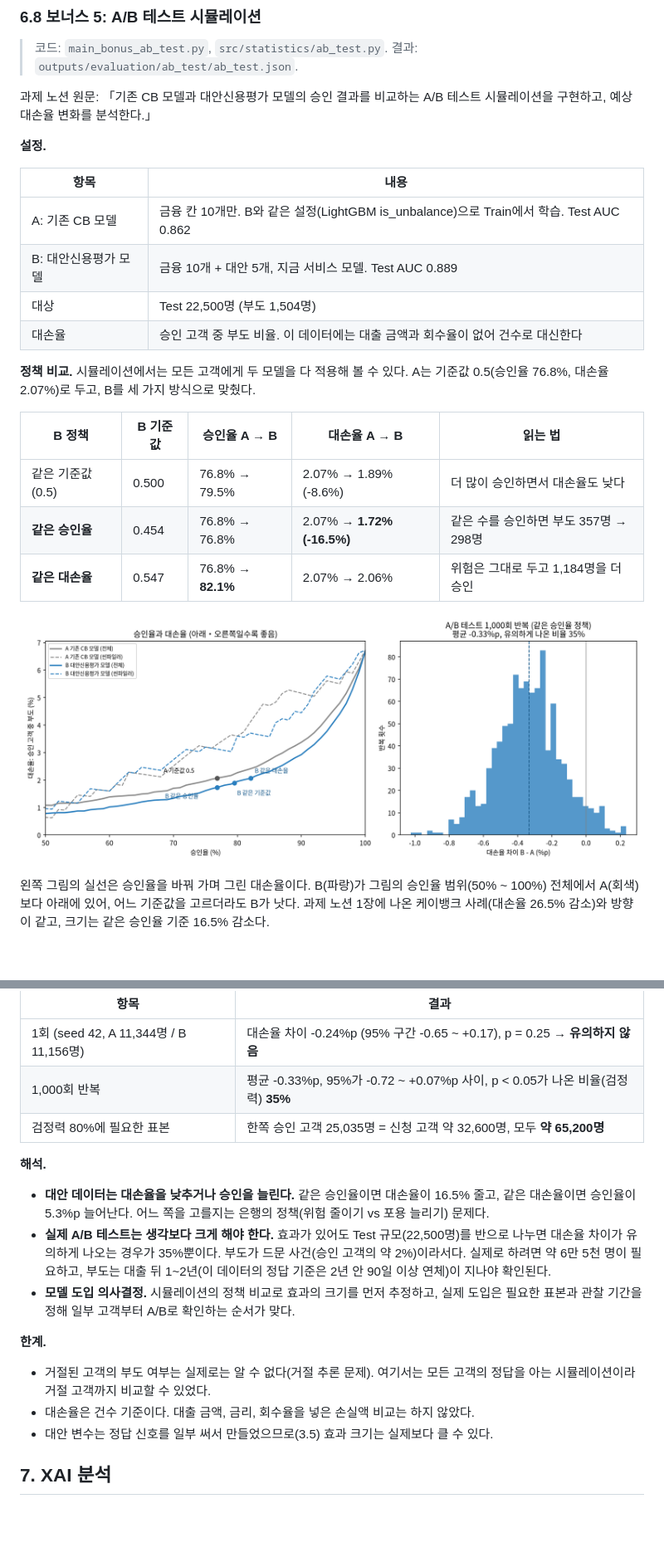
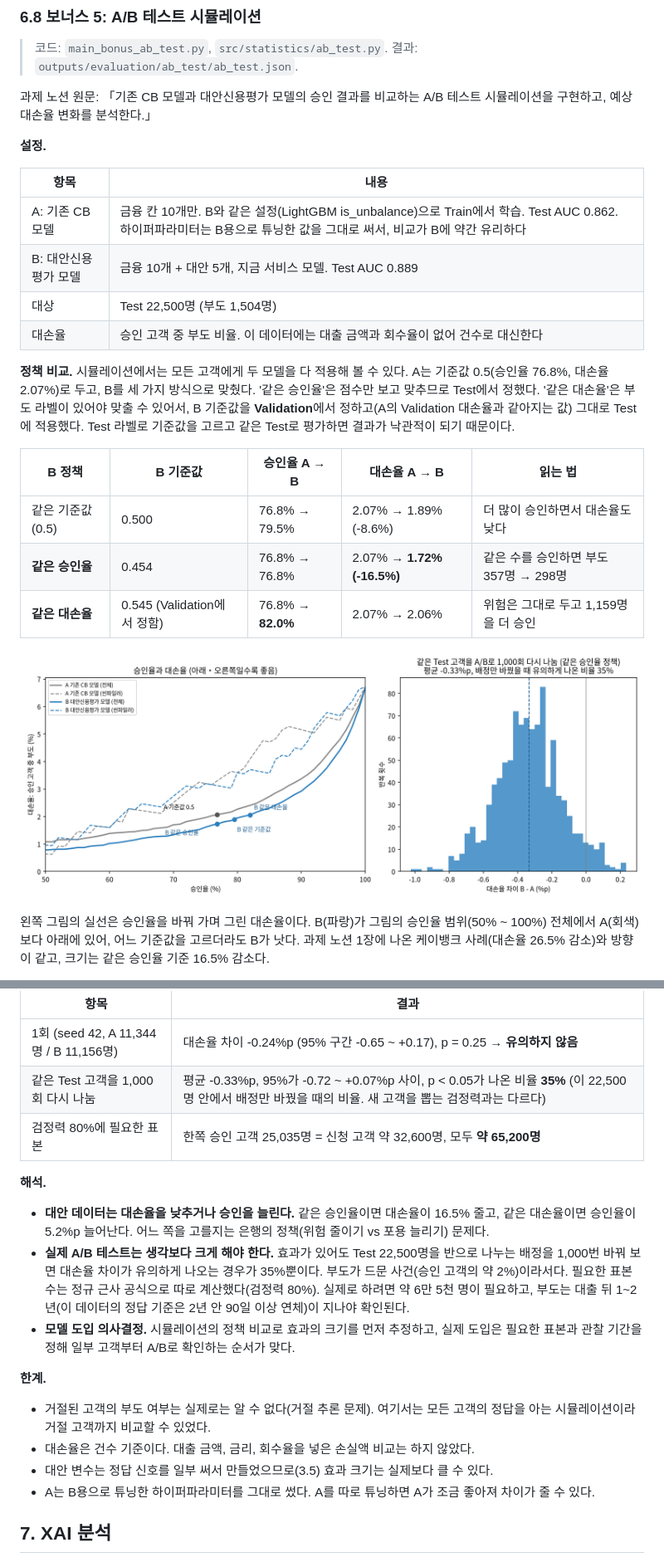
Before and after one commit to Dongyang-Mirae-University-software/xai-credit-scoring, a Markdown page: docs/report_draft.md, 2 parts joined by grey strips. Shown at 83% size. Drawn GitHub-style; pictures changed too: docs/figures/06c_ab_test.png; blank space fills up the shorter version.

```diff
--- a/docs/report_draft.md
+++ b/docs/report_draft.md
@@ -405,18 +405,18 @@ Recall 0.775(연체자 4명 중 3명을 거절), Precision 0.253(거절한 사
 
 | 항목 | 내용 |
 |---|---|
-| A: 기존 CB 모델 | 금융 칸 10개만. B와 같은 설정(LightGBM is_unbalance)으로 Train에서 학습. Test AUC 0.862 |
+| A: 기존 CB 모델 | 금융 칸 10개만. B와 같은 설정(LightGBM is_unbalance)으로 Train에서 학습. Test AUC 0.862. 하이퍼파라미터는 B용으로 튜닝한 값을 그대로 써서, 비교가 B에 약간 유리하다 |
 | B: 대안신용평가 모델 | 금융 10개 + 대안 5개, 지금 서비스 모델. Test AUC 0.889 |
 | 대상 | Test 22,500명 (부도 1,504명) |
 | 대손율 | 승인 고객 중 부도 비율. 이 데이터에는 대출 금액과 회수율이 없어 건수로 대신한다 |
 
-**정책 비교.** 시뮬레이션에서는 모든 고객에게 두 모델을 다 적용해 볼 수 있다. A는 기준값 0.5(승인율 76.8%, 대손율 2.07%)로 두고, B를 세 가지 방식으로 맞췄다.
+**정책 비교.** 시뮬레이션에서는 모든 고객에게 두 모델을 다 적용해 볼 수 있다. A는 기준값 0.5(승인율 76.8%, 대손율 2.07%)로 두고, B를 세 가지 방식으로 맞췄다. '같은 승인율'은 점수만 보고 맞추므로 Test에서 정했다. '같은 대손율'은 부도 라벨이 있어야 맞출 수 있어서, B 기준값을 **Validation**에서 정하고(A의 Validation 대손율과 같아지는 값) 그대로 Test에 적용했다. Test 라벨로 기준값을 고르고 같은 Test로 평가하면 결과가 낙관적이 되기 때문이다.
 
 | B 정책 | B 기준값 | 승인율 A → B | 대손율 A → B | 읽는 법 |
 |---|---|---|---|---|
 | 같은 기준값 (0.5) | 0.500 | 76.8% → 79.5% | 2.07% → 1.89% (-8.6%) | 더 많이 승인하면서 대손율도 낮다 |
 | **같은 승인율** | 0.454 | 76.8% → 76.8% | 2.07% → **1.72% (-16.5%)** | 같은 수를 승인하면 부도 357명 → 298명 |
-| **같은 대손율** | 0.547 | 76.8% → **82.1%** | 2.07% → 2.06% | 위험은 그대로 두고 1,184명을 더 승인 |
+| **같은 대손율** | 0.545 (Validation에서 정함) | 76.8% → **82.0%** | 2.07% → 2.06% | 위험은 그대로 두고 1,159명을 더 승인 |
 
 ![승인율과 대손율, A/B 반복](figures/06c_ab_test.png)
 
@@ -429,13 +429,13 @@ Recall 0.775(연체자 4명 중 3명을 거절), Precision 0.253(거절한 사
 | 항목 | 결과 |
 |---|---|
 | 1회 (seed 42, A 11,344명 / B 11,156명) | 대손율 차이 -0.24%p (95% 구간 -0.65 \~ +0.17), p = 0.25 → **유의하지 않음** |
-| 1,000회 반복 | 평균 -0.33%p, 95%가 -0.72 \~ +0.07%p 사이, p < 0.05가 나온 비율(검정력) **35%** |
+| 같은 Test 고객을 1,000회 다시 나눔 | 평균 -0.33%p, 95%가 -0.72 \~ +0.07%p 사이, p < 0.05가 나온 비율 **35%** (이 22,500명 안에서 배정만 바꿨을 때의 비율. 새 고객을 뽑는 검정력과는 다르다) |
 | 검정력 80%에 필요한 표본 | 한쪽 승인 고객 25,035명 = 신청 고객 약 32,600명, 모두 **약 65,200명** |
 
 **해석.**
 
-- **대안 데이터는 대손율을 낮추거나 승인을 늘린다.** 같은 승인율이면 대손율이 16.5% 줄고, 같은 대손율이면 승인율이 5.3%p 늘어난다. 어느 쪽을 고를지는 은행의 정책(위험 줄이기 vs 포용 늘리기) 문제다.
-- **실제 A/B 테스트는 생각보다 크게 해야 한다.** 효과가 있어도 Test 규모(22,500명)를 반으로 나누면 대손율 차이가 유의하게 나오는 경우가 35%뿐이다. 부도가 드문 사건(승인 고객의 약 2%)이라서다. 실제로 하려면 약 6만 5천 명이 필요하고, 부도는 대출 뒤 1\~2년(이 데이터의 정답 기준은 2년 안 90일 이상 연체)이 지나야 확인된다.
+- **대안 데이터는 대손율을 낮추거나 승인을 늘린다.** 같은 승인율이면 대손율이 16.5% 줄고, 같은 대손율이면 승인율이 5.2%p 늘어난다. 어느 쪽을 고를지는 은행의 정책(위험 줄이기 vs 포용 늘리기) 문제다.
+- **실제 A/B 테스트는 생각보다 크게 해야 한다.** 효과가 있어도 Test 22,500명을 반으로 나누는 배정을 1,000번 바꿔 보면 대손율 차이가 유의하게 나오는 경우가 35%뿐이다. 부도가 드문 사건(승인 고객의 약 2%)이라서다. 필요한 표본 수는 정규 근사 공식으로 따로 계산했다(검정력 80%). 실제로 하려면 약 6만 5천 명이 필요하고, 부도는 대출 뒤 1\~2년(이 데이터의 정답 기준은 2년 안 90일 이상 연체)이 지나야 확인된다.
 - **모델 도입 의사결정.** 시뮬레이션의 정책 비교로 효과의 크기를 먼저 추정하고, 실제 도입은 필요한 표본과 관찰 기간을 정해 일부 고객부터 A/B로 확인하는 순서가 맞다.
 
 **한계.**
@@ -443,6 +443,7 @@ Recall 0.775(연체자 4명 중 3명을 거절), Precision 0.253(거절한 사
 - 거절된 고객의 부도 여부는 실제로는 알 수 없다(거절 추론 문제). 여기서는 모든 고객의 정답을 아는 시뮬레이션이라 거절 고객까지 비교할 수 있었다.
 - 대손율은 건수 기준이다. 대출 금액, 금리, 회수율을 넣은 손실액 비교는 하지 않았다.
 - 대안 변수는 정답 신호를 일부 써서 만들었으므로(3.5) 효과 크기는 실제보다 클 수 있다.
+- A는 B용으로 튜닝한 하이퍼파라미터를 그대로 썼다. A를 따로 튜닝하면 A가 조금 좋아져 차이가 줄 수 있다.
 
 ## 7. XAI 분석
 
```
Also changed, not shown: 3 other files.
